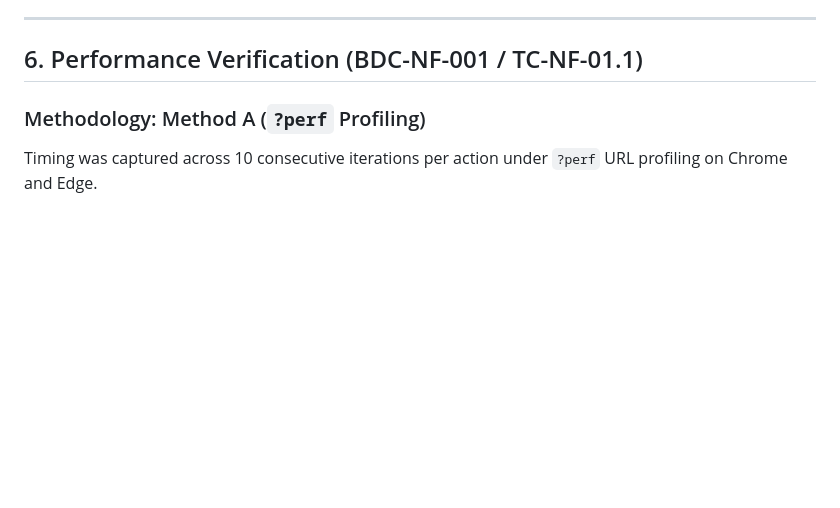
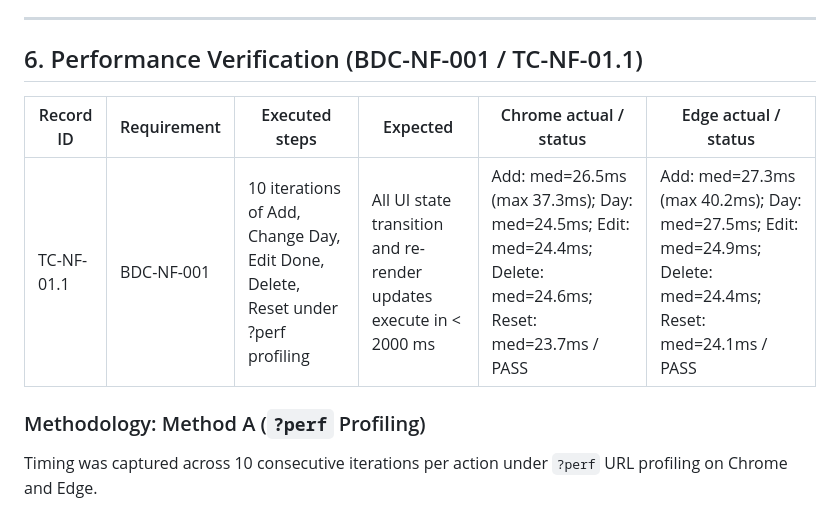
Before and after one commit to NAVEEN4516/TEAM-07, a Markdown page: docs/reports/system-validation-report.md, the part around the change. Drawn GitHub-style; blank space fills up the shorter version.

Commit message:
BDC-NF-001: include exact performance record in system report

```diff
--- a/docs/reports/system-validation-report.md
+++ b/docs/reports/system-validation-report.md
@@ -170,6 +170,10 @@ The CSP record inspects policy metadata; it is not a complete enforcement test.
 
 ## 6. Performance Verification (BDC-NF-001 / TC-NF-01.1)
 
+| Record ID | Requirement | Executed steps | Expected | Chrome actual / status | Edge actual / status |
+| --- | --- | --- | --- | --- | --- |
+| TC-NF-01.1 | BDC-NF-001 | 10 iterations of Add, Change Day, Edit Done, Delete, Reset under ?perf profiling | All UI state transition and re-render updates execute in &lt; 2000 ms | Add: med=26.5ms (max 37.3ms); Day: med=24.5ms; Edit: med=24.4ms; Delete: med=24.6ms; Reset: med=23.7ms / PASS | Add: med=27.3ms (max 40.2ms); Day: med=27.5ms; Edit: med=24.9ms; Delete: med=24.4ms; Reset: med=24.1ms / PASS |
+
 ### Methodology: Method A (`?perf` Profiling)
 Timing was captured across 10 consecutive iterations per action under `?perf` URL profiling on Chrome and Edge.
 
```
